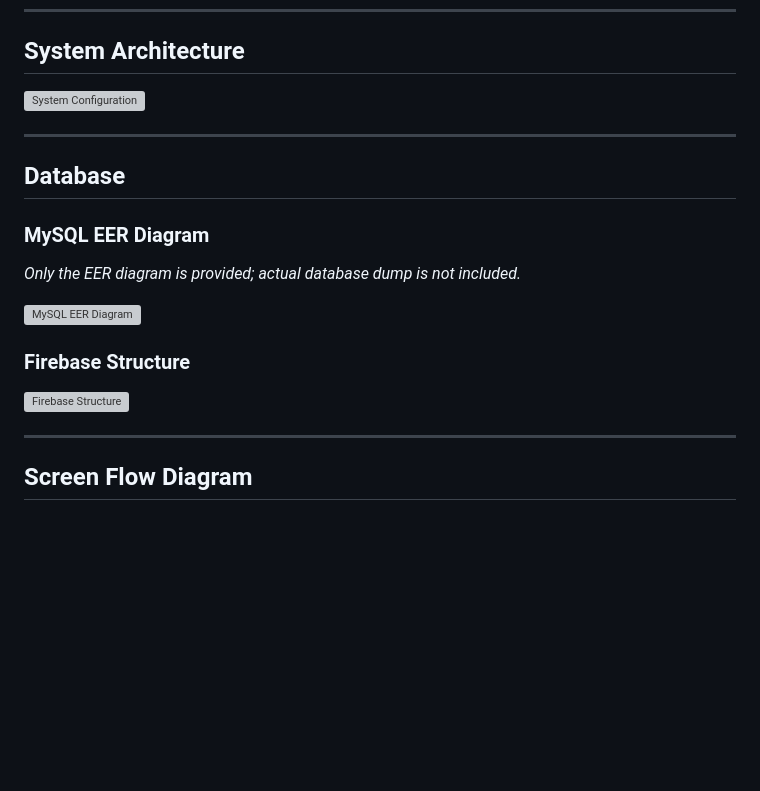
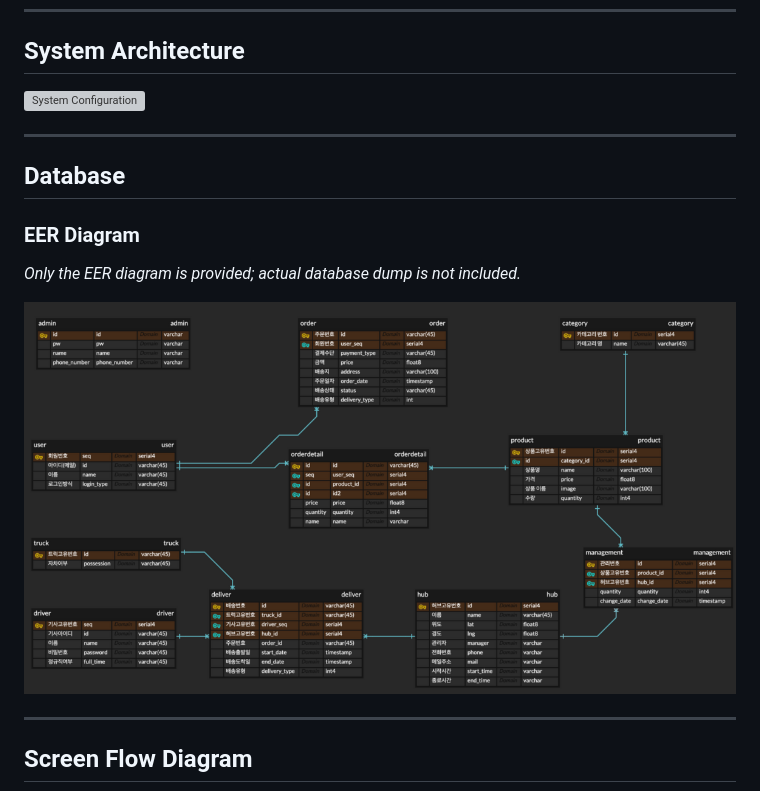
Before and after one commit to terryhyuk/LuckDepot, a Markdown page: README.md, the part around one of its changes. Rendered like a GitHub page; blank space fills up the shorter version; grey boxes are pictures that could not be loaded.

```diff
--- a/README.md
+++ b/README.md
@@ -129,13 +129,10 @@ Tools:
 
 ## Database
 
-### MySQL EER Diagram
+### EER Diagram
 _Only the EER diagram is provided; actual database dump is not included._
 
-![MySQL EER Diagram](image/MySQL_EER.png)
-
-### Firebase Structure
-![Firebase Structure](image/Firebase.png)
+![EER Diagram](image/EER.png)
 
 ---
 
```
Also changed, not shown: other parts of README.md (+4 -1 lines).
